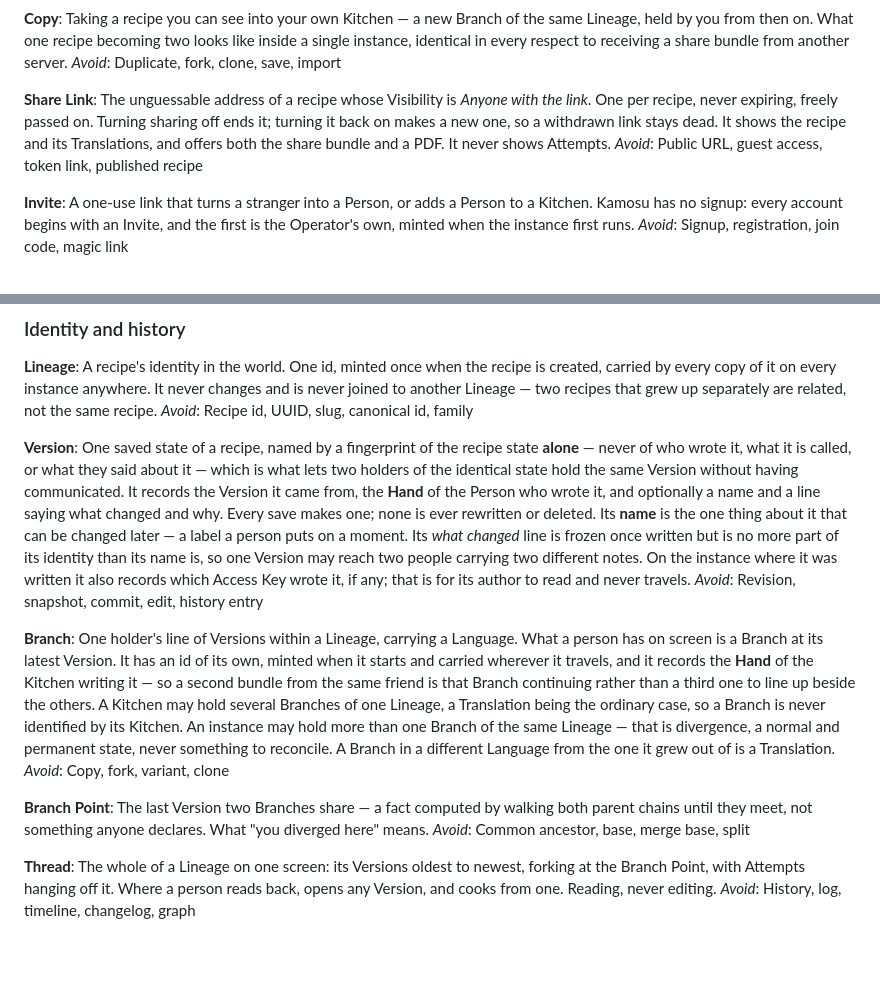
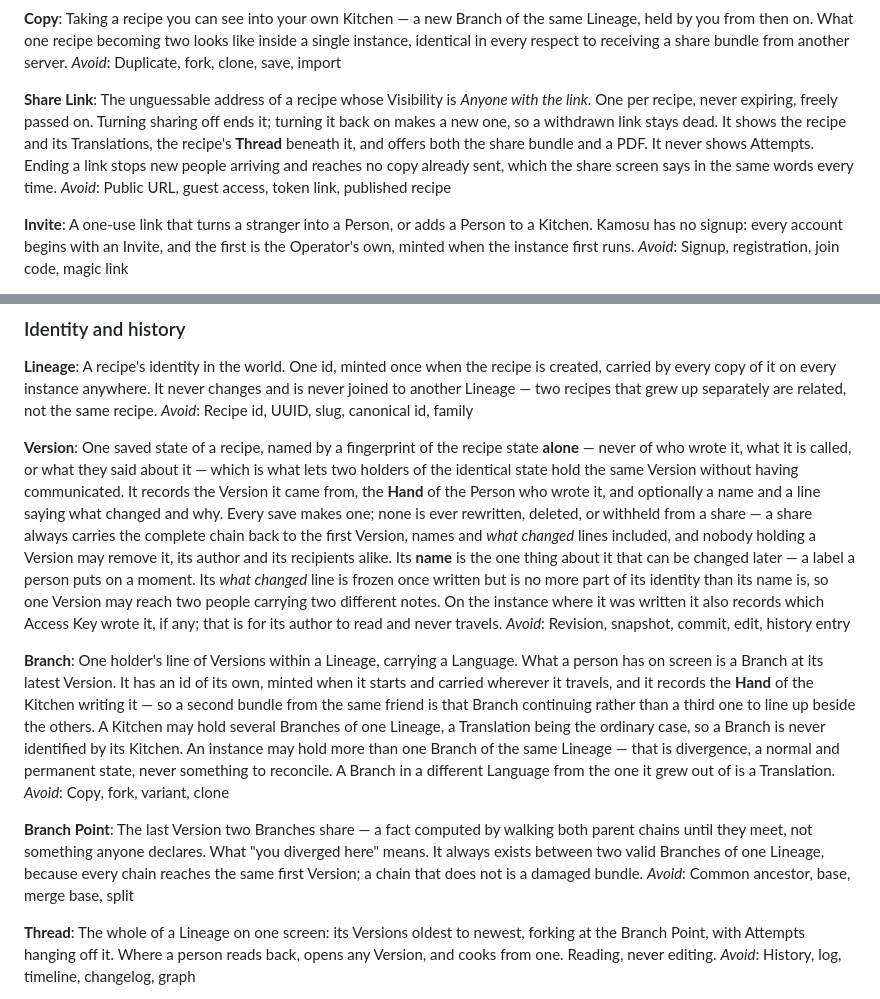
Before and after one commit to BattermanZ/Kamosu, a Markdown page: CONTEXT.md, 2 parts joined by grey strips. Rendered like a GitHub page; blank space fills up the shorter version.

```diff
--- a/CONTEXT.md
+++ b/CONTEXT.md
@@ -53,7 +53,7 @@ Taking a recipe you can see into your own Kitchen — a new Branch of the same L
 _Avoid_: Duplicate, fork, clone, save, import
 
 **Share Link**:
-The unguessable address of a recipe whose Visibility is *Anyone with the link*. One per recipe, never expiring, freely passed on. Turning sharing off ends it; turning it back on makes a new one, so a withdrawn link stays dead. It shows the recipe and its Translations, and offers both the share bundle and a PDF. It never shows Attempts.
+The unguessable address of a recipe whose Visibility is *Anyone with the link*. One per recipe, never expiring, freely passed on. Turning sharing off ends it; turning it back on makes a new one, so a withdrawn link stays dead. It shows the recipe and its Translations, the recipe's **Thread** beneath it, and offers both the share bundle and a PDF. It never shows Attempts. Ending a link stops new people arriving and reaches no copy already sent, which the share screen says in the same words every time.
 _Avoid_: Public URL, guest access, token link, published recipe
 
 **Invite**:
@@ -189,7 +189,7 @@ A recipe's identity in the world. One id, minted once when the recipe is created
 _Avoid_: Recipe id, UUID, slug, canonical id, family
 
 **Version**:
-One saved state of a recipe, named by a fingerprint of the recipe state **alone** — never of who wrote it, what it is called, or what they said about it — which is what lets two holders of the identical state hold the same Version without having communicated. It records the Version it came from, the **Hand** of the Person who wrote it, and optionally a name and a line saying what changed and why. Every save makes one; none is ever rewritten or deleted. Its **name** is the one thing about it that can be changed later — a label a person puts on a moment. Its *what changed* line is frozen once written but is no more part of its identity than its name is, so one Version may reach two people carrying two different notes. On the instance where it was written it also records which Access Key wrote it, if any; that is for its author to read and never travels.
+One saved state of a recipe, named by a fingerprint of the recipe state **alone** — never of who wrote it, what it is called, or what they said about it — which is what lets two holders of the identical state hold the same Version without having communicated. It records the Version it came from, the **Hand** of the Person who wrote it, and optionally a name and a line saying what changed and why. Every save makes one; none is ever rewritten, deleted, or withheld from a share — a share always carries the complete chain back to the first Version, names and *what changed* lines included, and nobody holding a Version may remove it, its author and its recipients alike. Its **name** is the one thing about it that can be changed later — a label a person puts on a moment. Its *what changed* line is frozen once written but is no more part of its identity than its name is, so one Version may reach two people carrying two different notes. On the instance where it was written it also records which Access Key wrote it, if any; that is for its author to read and never travels.
 _Avoid_: Revision, snapshot, commit, edit, history entry
 
 **Branch**:
@@ -197,7 +197,7 @@ One holder's line of Versions within a Lineage, carrying a Language. What a pers
 _Avoid_: Copy, fork, variant, clone
 
 **Branch Point**:
-The last Version two Branches share — a fact computed by walking both parent chains until they meet, not something anyone declares. What "you diverged here" means.
+The last Version two Branches share — a fact computed by walking both parent chains until they meet, not something anyone declares. What "you diverged here" means. It always exists between two valid Branches of one Lineage, because every chain reaches the same first Version; a chain that does not is a damaged bundle.
 _Avoid_: Common ancestor, base, merge base, split
 
 **Thread**:
```
Also changed, not shown: docs/adr/0004-one-lineage-many-branches.md (+1 -1 lines), docs/adr/0018-a-share-begins-at-the-beginning-and-there-is-no-unsay.md (added, +53 -0 lines).
